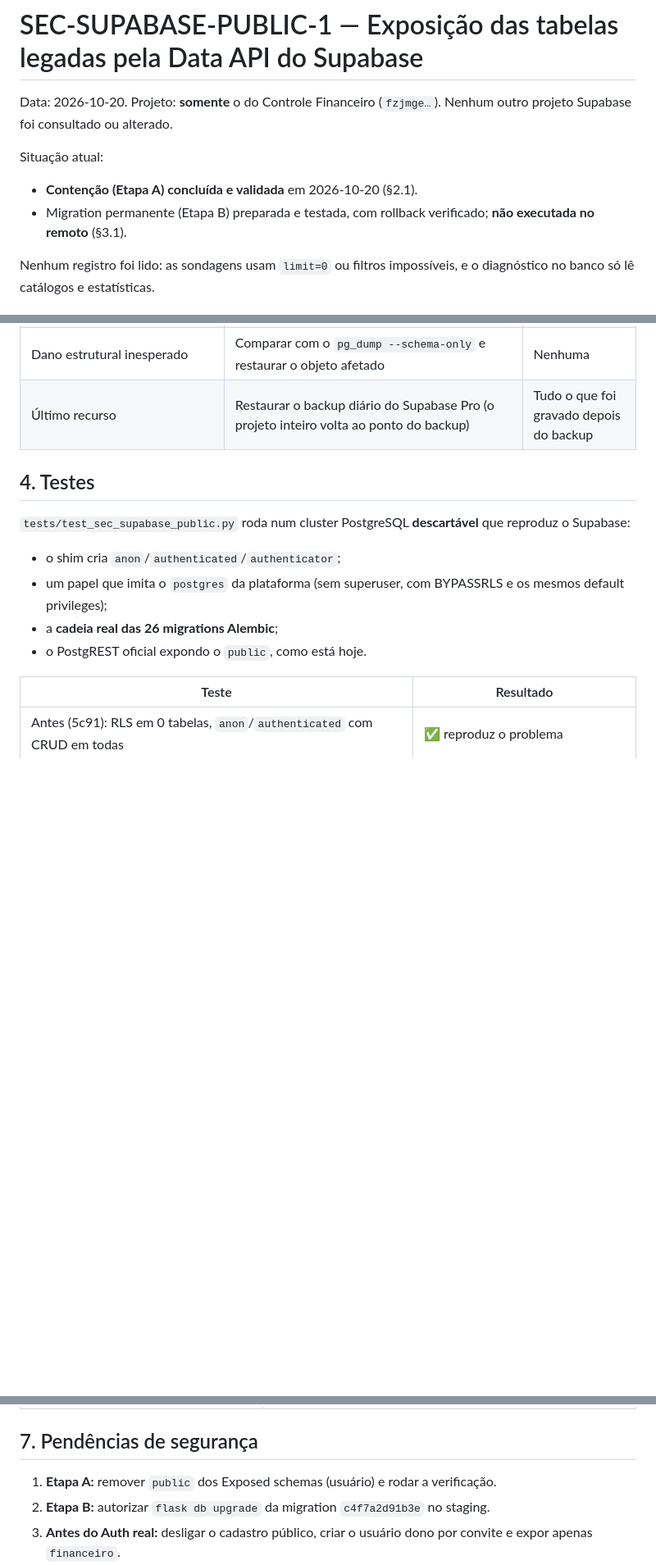
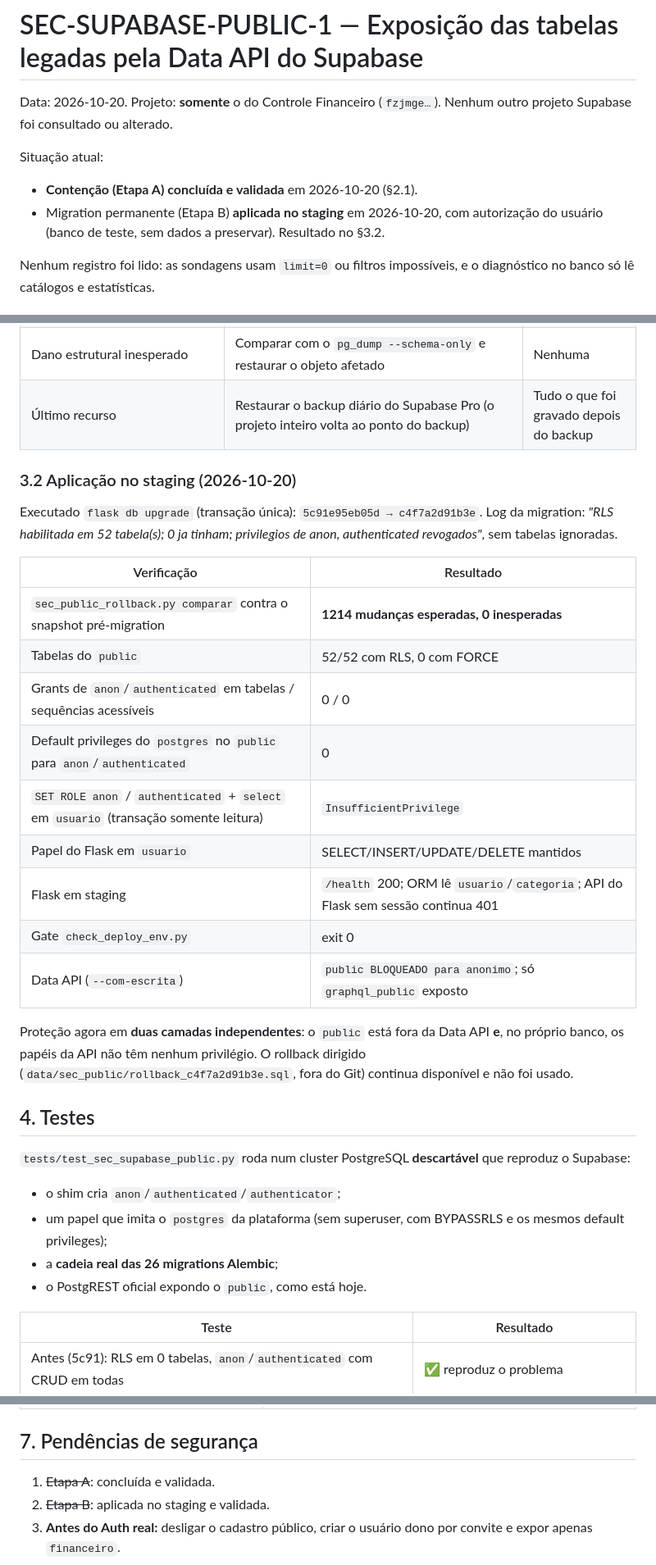
Before and after one commit to heydsonlc/Controle-Financeiro, a Markdown page: docs/SEC_SUPABASE_PUBLIC_1.md, 3 parts joined by grey strips. Shown at 82% size. Drawn GitHub-style; blank space fills up the shorter version.

Commit message:
docs(seguranca): SEC-SUPABASE-PUBLIC-1 — migration aplicada e validada no staging
flask db upgrade 5c91e95eb05d -> c4f7a2d91b3e (autorizado; banco de teste):
RLS nas 52 tabelas do public (sem FORCE), zero privilegios de anon e
authenticated em tabelas/sequencias/default privileges. Comparacao com o
snapshot: 1214 mudancas esperadas, 0 inesperadas. Flask, gate e Data API
verificados; papeis da API recebem InsufficientPrivilege no proprio banco.

Co-Authored-By: Claude Opus 5.5 <noreply@anthropic.com>

```diff
--- a/docs/SEC_SUPABASE_PUBLIC_1.md
+++ b/docs/SEC_SUPABASE_PUBLIC_1.md
@@ -4,7 +4,7 @@ Data: 2026-10-20. Projeto: **somente** o do Controle Financeiro (`fzjmge…`). N
 
 Situação atual:
 - **Contenção (Etapa A) concluída e validada** em 2026-10-20 (§2.1).
-- Migration permanente (Etapa B) preparada e testada, com rollback verificado; **não executada no remoto** (§3.1).
+- Migration permanente (Etapa B) **aplicada no staging** em 2026-10-20, com autorização do usuário (banco de teste, sem dados a preservar). Resultado no §3.2.
 
 Nenhum registro foi lido: as sondagens usam `limit=0` ou filtros impossíveis, e o diagnóstico no banco só lê catálogos e estatísticas.
 
@@ -137,6 +137,24 @@ Provado em teste (`test_ciclo_completo_de_rollback_restaura_estado_exato`):
 | Dano estrutural inesperado | Comparar com o `pg_dump --schema-only` e restaurar o objeto afetado | Nenhuma |
 | Último recurso | Restaurar o backup diário do Supabase Pro (o projeto inteiro volta ao ponto do backup) | Tudo o que foi gravado depois do backup |
 
+### 3.2 Aplicação no staging (2026-10-20)
+
+Executado `flask db upgrade` (transação única): `5c91e95eb05d → c4f7a2d91b3e`. Log da migration: *"RLS habilitada em 52 tabela(s); 0 ja tinham; privilegios de anon, authenticated revogados"*, sem tabelas ignoradas.
+
+| Verificação | Resultado |
+|---|---|
+| `sec_public_rollback.py comparar` contra o snapshot pré-migration | **1214 mudanças esperadas, 0 inesperadas** |
+| Tabelas do `public` | 52/52 com RLS, 0 com FORCE |
+| Grants de `anon`/`authenticated` em tabelas / sequências acessíveis | 0 / 0 |
+| Default privileges do `postgres` no `public` para `anon`/`authenticated` | 0 |
+| `SET ROLE anon` / `authenticated` + `select` em `usuario` (transação somente leitura) | `InsufficientPrivilege` |
+| Papel do Flask em `usuario` | SELECT/INSERT/UPDATE/DELETE mantidos |
+| Flask em staging | `/health` 200; ORM lê `usuario`/`categoria`; API do Flask sem sessão continua 401 |
+| Gate `check_deploy_env.py` | exit 0 |
+| Data API (`--com-escrita`) | `public BLOQUEADO para anonimo`; só `graphql_public` exposto |
+
+Proteção agora em **duas camadas independentes**: o `public` está fora da Data API **e**, no próprio banco, os papéis da API não têm nenhum privilégio. O rollback dirigido (`data/sec_public/rollback_c4f7a2d91b3e.sql`, fora do Git) continua disponível e não foi usado.
+
 ## 4. Testes
 
 `tests/test_sec_supabase_public.py` roda num cluster PostgreSQL **descartável** que reproduz o Supabase:
@@ -221,8 +239,8 @@ As requisições anônimas de 2026-10-20 a `usuario`, `config_agregador`, `conta
 
 ## 7. Pendências de segurança
 
-1. **Etapa A:** remover `public` dos Exposed schemas (usuário) e rodar a verificação.
-2. **Etapa B:** autorizar `flask db upgrade` da migration `c4f7a2d91b3e` no staging.
+1. ~~Etapa A~~: concluída e validada.
+2. ~~Etapa B~~: aplicada no staging e validada.
 3. **Antes do Auth real:** desligar o cadastro público, criar o usuário dono por convite e expor apenas `financeiro`.
 4. **Se o `pg_graphql` for habilitado um dia:** revisar a exposição (a Etapa B já remove os privilégios que ele usaria).
 5. Itens anteriores: SEG-2 (limite de tentativas de login), CARD-SEC-1 (dados de cartão em texto puro no banco), BACKUP-DOCS-1.
```
Also changed, not shown: docs/ROADMAP.md (+1 -1 lines).
